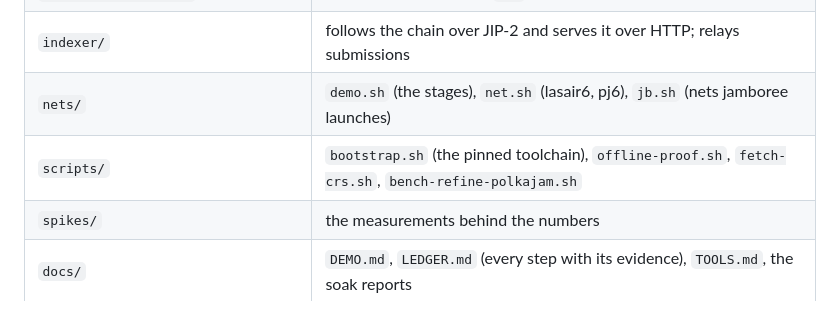
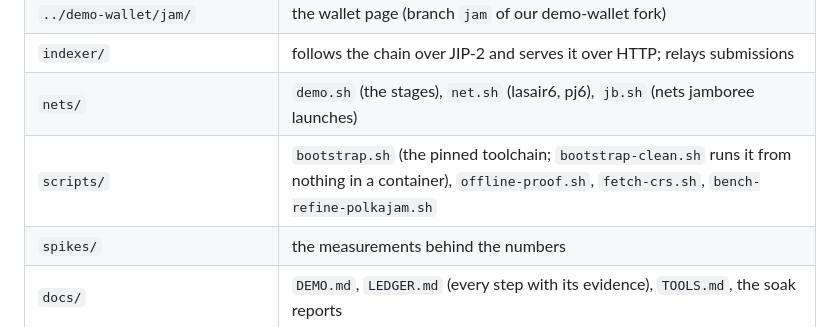
Before and after one commit to abutlabs/aztec-on-jam, a Markdown page: README.md, the part around the change. Rendered like a GitHub page.

Commit message:
README: scripts/bootstrap-clean.sh in the layout

```diff
--- a/README.md
+++ b/README.md
@@ -124,7 +124,7 @@ Reduced:
 | `../demo-wallet/jam/` | the wallet page (branch `jam` of our demo-wallet fork) |
 | `indexer/` | follows the chain over JIP-2 and serves it over HTTP; relays submissions |
 | `nets/` | `demo.sh` (the stages), `net.sh` (lasair6, pj6), `jb.sh` (nets jamboree launches) |
-| `scripts/` | `bootstrap.sh` (the pinned toolchain), `offline-proof.sh`, `fetch-crs.sh`, `bench-refine-polkajam.sh` |
+| `scripts/` | `bootstrap.sh` (the pinned toolchain; `bootstrap-clean.sh` runs it from nothing in a container), `offline-proof.sh`, `fetch-crs.sh`, `bench-refine-polkajam.sh` |
 | `spikes/` | the measurements behind the numbers |
 | `docs/` | `DEMO.md`, `LEDGER.md` (every step with its evidence), `TOOLS.md`, the soak reports |
 
```
